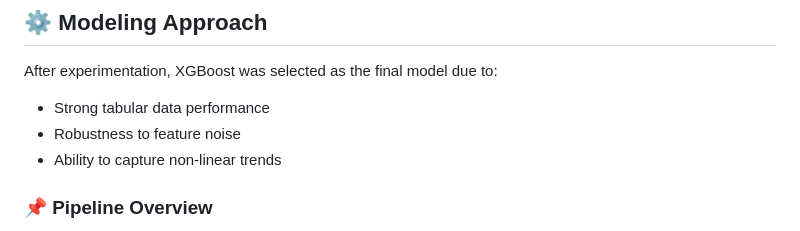
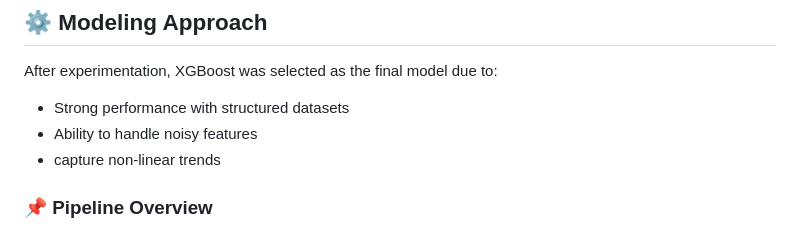
Before and after one commit to joubin-Zahiri/Developer-Salary-Prediction, a Markdown page: README.md, the part around the change. Drawn GitHub-style.

```diff
--- a/README.md
+++ b/README.md
@@ -67,9 +67,9 @@ All categorical variables were converted to factors, then one-hot encoded for mo
 
 After experimentation, XGBoost was selected as the final model due to:
 
-- Strong tabular data performance
-- Robustness to feature noise
-- Ability to capture non-linear trends
+- Strong performance with structured datasets
+- Ability to handle noisy features
+- capture non-linear trends
 
 ### 📌 Pipeline Overview
 
```
